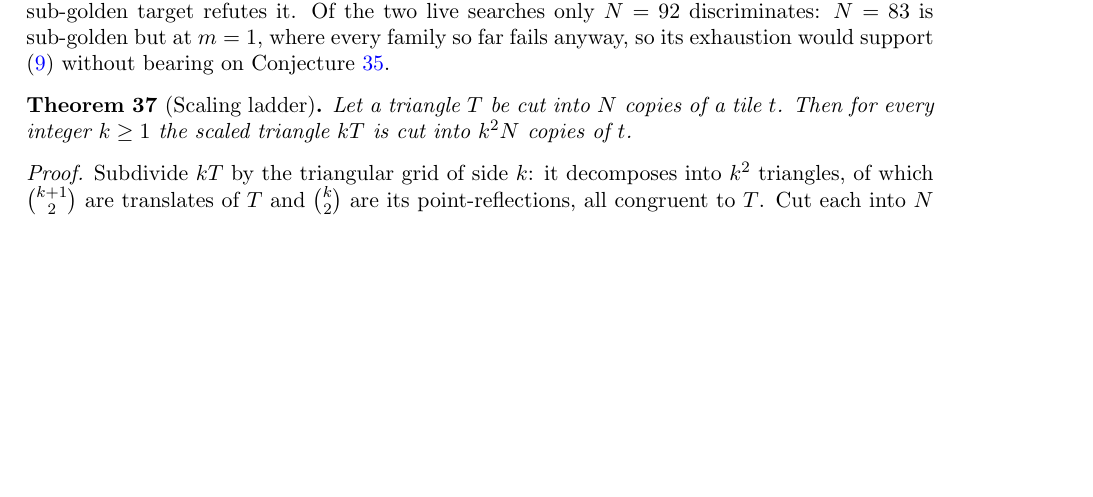
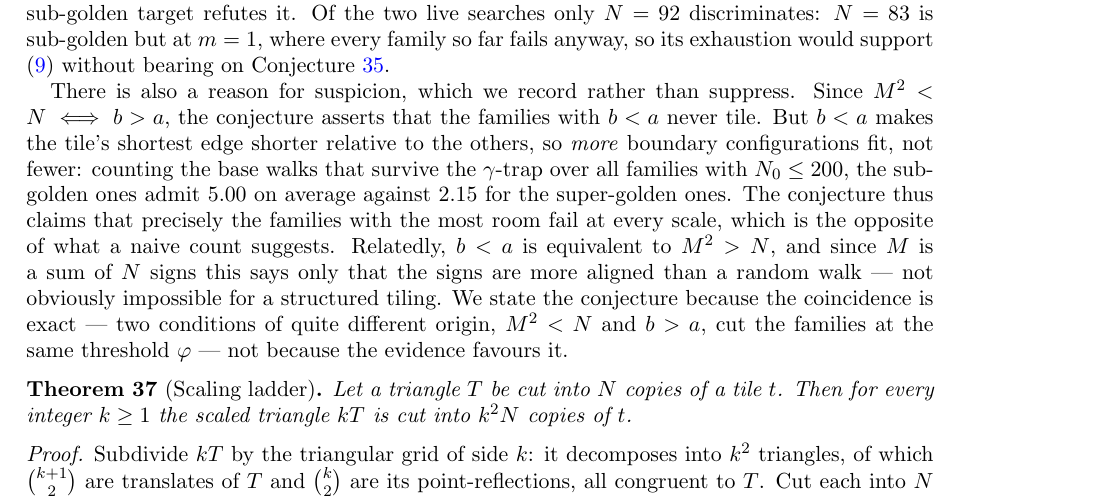
Before and after one commit to ElVec1o/erdos_634_proof, a LaTeX paper (paper/erdos-634.tex): part of page 18 of 31, cut so that both start at the same text, the shorter picture padded with empty space. Compiled offline with pdfLaTeX.

Commit message:
The golden criterion is counter-indicated by a configuration count; recorded, not suppressed
Following the v2.36 correction (the conjecture has no discriminating evidence), a second check, this
time against it rather than for it.

Since M^2 < N <=> b > a, the conjecture asserts that families with b < a never tile at any scale. But
b < a means the tile's shortest edge is shorter relative to the others, so MORE boundary
configurations fit. Counting base walks surviving the gamma-trap over every family with N0 <= 200:

    sub-golden  (b < a): 5.00 admissible base walks on average
    super-golden(b > a): 2.15

a factor of 2.3 the wrong way. The conjecture claims that precisely the families with the most room
fail at every scale. Relatedly, b < a is equivalent to M^2 > N, and since M is a sum of N signs that
says only that the signs are more aligned than a random walk -- not obviously impossible for a
structured tiling.

The conjecture is kept, because the coincidence is exact: M^2 < N and b > a are conditions of quite
different origin (one a colouring-number bound, one a comparison of tile edges) and they cut the
families at the same threshold phi. But rem:golden2 now states plainly that it is a noticed pattern
with no evidence in its favour and a heuristic against it, rather than a supported conjecture.

Also launched: N=104, the family (1,3) at m=2 -- SUPER-golden and not the (1,2) family that produced
the 44- and 99-tilings. If it tiles, "m=1 only" gains real support and we get a new realizability
result; if it exhausts, (1,2) looks special and "m=1 only" weakens. Paper 31 pages.

```diff
--- a/paper/erdos-634.tex
+++ b/paper/erdos-634.tex
@@ -1147,6 +1147,18 @@ and $\dots$, and it would reduce the thick regime to its super-golden part. It i
 tiling of any sub-golden target refutes it. Of the two live searches only $N=92$ discriminates:
 $N=83$ is sub-golden but at $m=1$, where every family so far fails anyway, so its exhaustion would
 support \eqref{eq:m1} without bearing on Conjecture~\ref{conj:golden}.
+
+There is also a reason for suspicion, which we record rather than suppress. Since
+$M^2<N\iff b>a$, the conjecture asserts that the families with $b<a$ never tile. But $b<a$ makes the
+tile's shortest edge shorter relative to the others, so \emph{more} boundary configurations fit, not
+fewer: counting the base walks that survive the $\gamma$-trap over all families with $N_0\le200$, the
+sub-golden ones admit $5.00$ on average against $2.15$ for the super-golden ones. The conjecture thus
+claims that precisely the families with the most room fail at every scale, which is the opposite of
+what a naive count suggests. Relatedly, $b<a$ is equivalent to $M^2>N$, and since $M$ is a sum of $N$
+signs this says only that the signs are more aligned than a random walk --- not obviously impossible
+for a structured tiling. We state the conjecture because the coincidence is exact --- two conditions
+of quite different origin, $M^2<N$ and $b>a$, cut the families at the same threshold $\varphi$ --- not
+because the evidence favours it.
 \end{remark}
 
 \begin{theorem}[Scaling ladder]\label{thm:ladder}
```
Also changed, not shown: paper/erdos-634.pdf.
